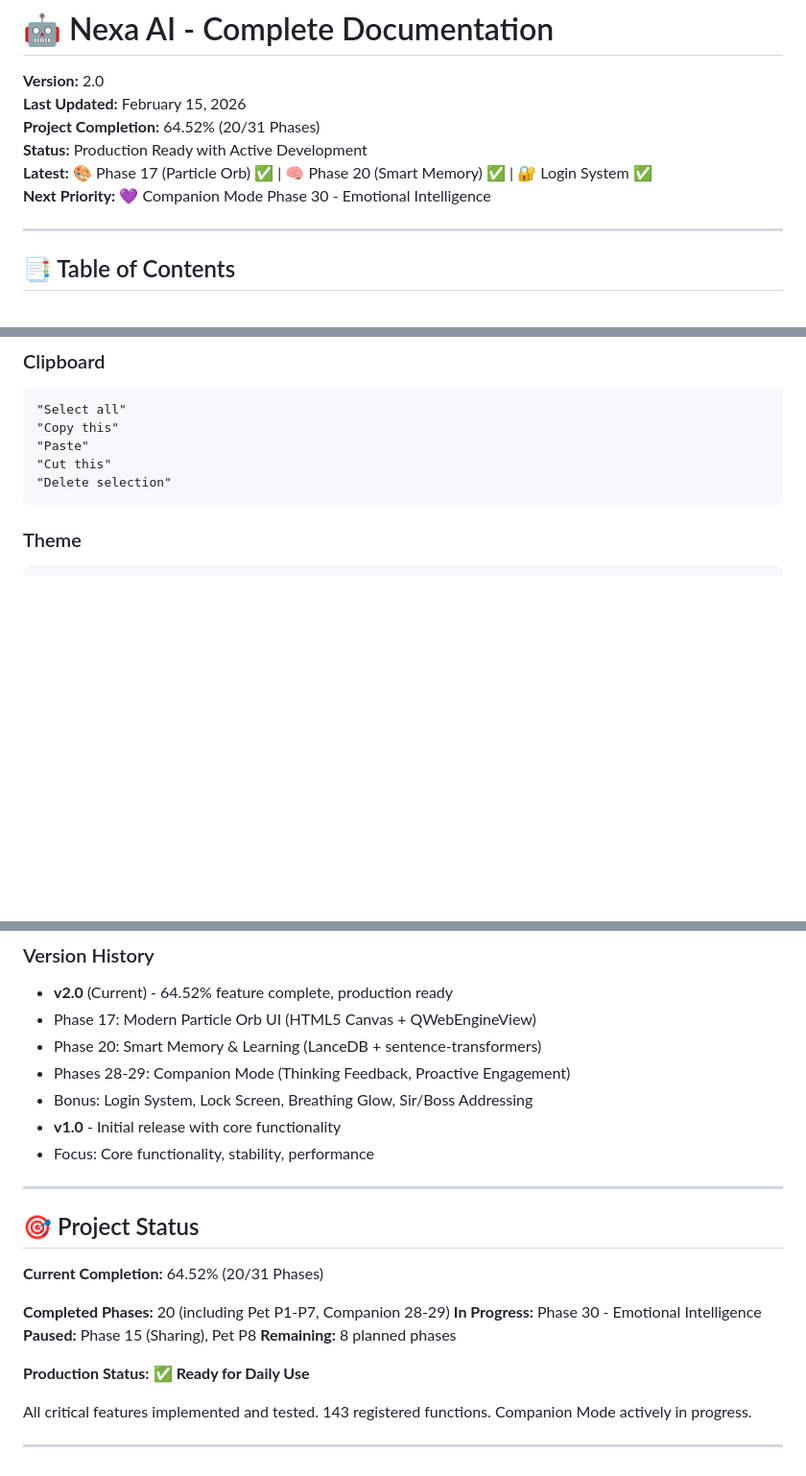
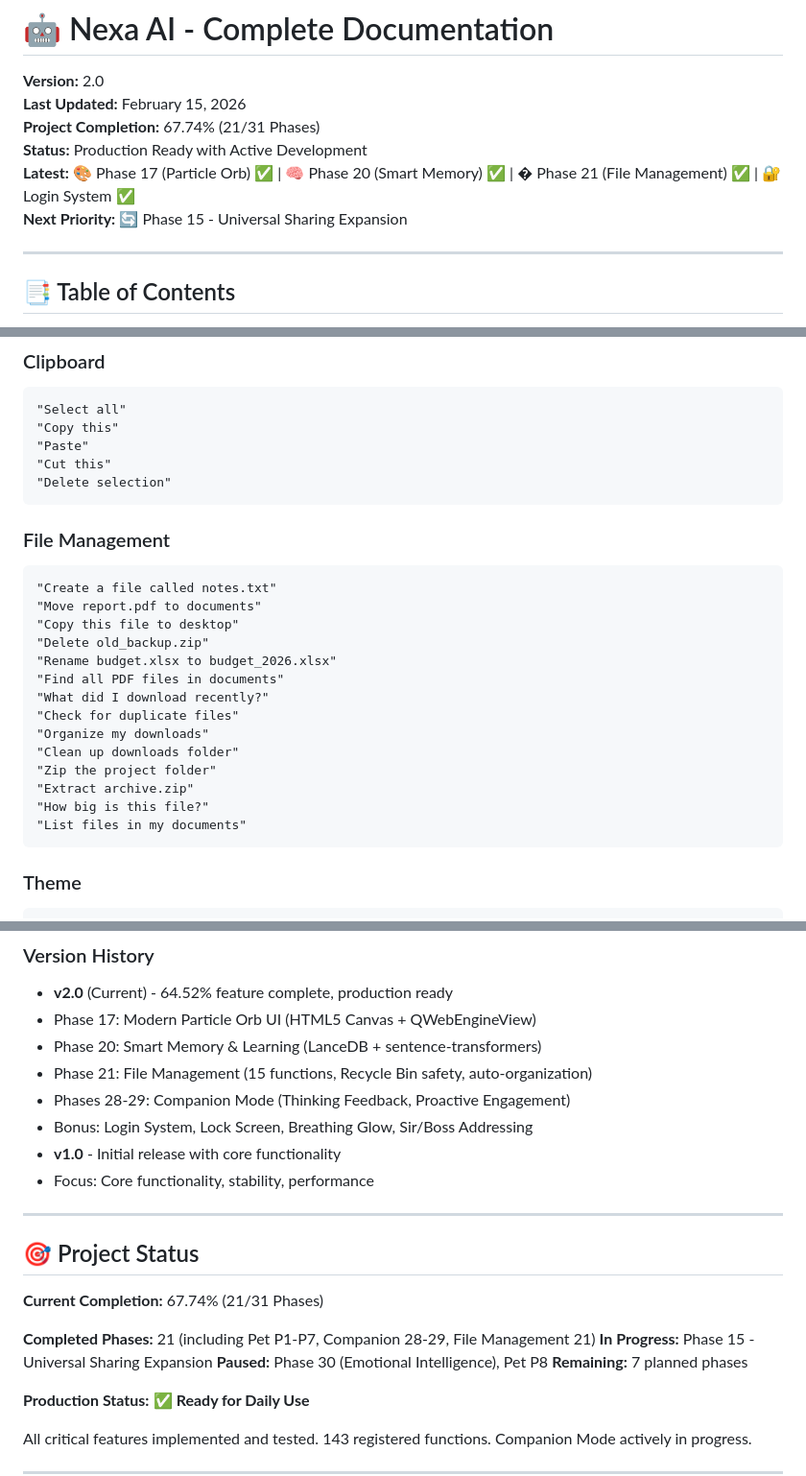
Before and after one commit to OK-ALI/Nexa-AI, a Markdown page: docs/NEXA_COMPLETE_DOCUMENTATION.md, 3 parts joined by grey strips. Shown at 96% size. Rendered like a GitHub page; blank space fills up the shorter version.

````diff
--- a/docs/NEXA_COMPLETE_DOCUMENTATION.md
+++ b/docs/NEXA_COMPLETE_DOCUMENTATION.md
@@ -2,10 +2,10 @@
 
 **Version:** 2.0
 **Last Updated:** February 15, 2026
-**Project Completion:** 64.52% (20/31 Phases)
+**Project Completion:** 67.74% (21/31 Phases)
 **Status:** Production Ready with Active Development
-**Latest:** 🎨 Phase 17 (Particle Orb) ✅ | 🧠 Phase 20 (Smart Memory) ✅ | 🔐 Login System ✅
-**Next Priority:** 💜 Companion Mode Phase 30 - Emotional Intelligence
+**Latest:** 🎨 Phase 17 (Particle Orb) ✅ | 🧠 Phase 20 (Smart Memory) ✅ | � Phase 21 (File Management) ✅ | 🔐 Login System ✅
+**Next Priority:** 🔄 Phase 15 - Universal Sharing Expansion
 
 ---
 
@@ -362,6 +363,25 @@ WHISPER_COMPUTE_TYPE=float16
 "Paste"
 "Cut this"
 "Delete selection"
+```
+
+### File Management
+
+```
+"Create a file called notes.txt"
+"Move report.pdf to documents"
+"Copy this file to desktop"
+"Delete old_backup.zip"
+"Rename budget.xlsx to budget_2026.xlsx"
+"Find all PDF files in documents"
+"What did I download recently?"
+"Check for duplicate files"
+"Organize my downloads"
+"Clean up downloads folder"
+"Zip the project folder"
+"Extract archive.zip"
+"How big is this file?"
+"List files in my documents"
 ```
 
 ### Theme
@@ -1261,6 +1281,7 @@ Content Mode provides:
 - **v2.0** (Current) - 64.52% feature complete, production ready
 - Phase 17: Modern Particle Orb UI (HTML5 Canvas + QWebEngineView)
 - Phase 20: Smart Memory & Learning (LanceDB + sentence-transformers)
+- Phase 21: File Management (15 functions, Recycle Bin safety, auto-organization)
 - Phases 28-29: Companion Mode (Thinking Feedback, Proactive Engagement)
 - Bonus: Login System, Lock Screen, Breathing Glow, Sir/Boss Addressing
 - **v1.0** - Initial release with core functionality
@@ -1270,12 +1291,12 @@ Content Mode provides:
 
 ## 🎯 Project Status
 
-**Current Completion:** 64.52% (20/31 Phases)
+**Current Completion:** 67.74% (21/31 Phases)
 
-**Completed Phases:** 20 (including Pet P1-P7, Companion 28-29)
-**In Progress:** Phase 30 - Emotional Intelligence
-**Paused:** Phase 15 (Sharing), Pet P8
-**Remaining:** 8 planned phases
+**Completed Phases:** 21 (including Pet P1-P7, Companion 28-29, File Management 21)
+**In Progress:** Phase 15 - Universal Sharing Expansion
+**Paused:** Phase 30 (Emotional Intelligence), Pet P8
+**Remaining:** 7 planned phases
 
 **Production Status:** ✅ **Ready for Daily Use**
 
````
Also changed, not shown: other parts of docs/NEXA_COMPLETE_DOCUMENTATION.md (+2 -1 lines), docs/NEXA_PHASES_ROADMAP.md (+68 -47 lines).
